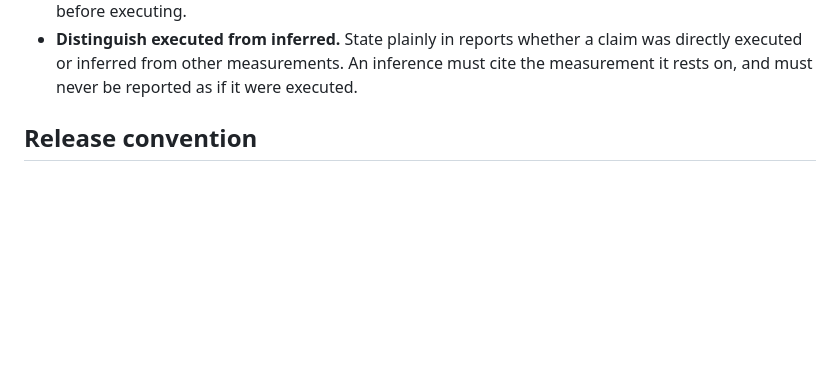
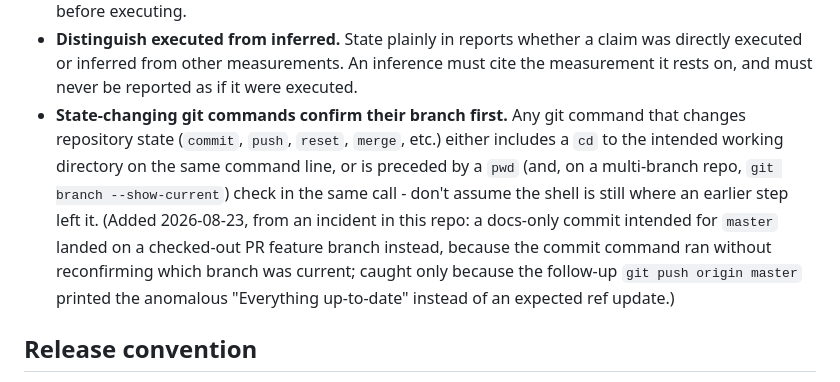
Before and after one commit to skoba/openehr-ruby, a Markdown page: CLAUDE.md, the part around the change. Rendered like a GitHub page; blank space fills up the shorter version.

Commit message:
Docs: add state-changing-git-commands-confirm-branch-first rule
Same rule codified today in the sibling openehr-rails repo. Prompted
by this session's own incident: a docs-only commit meant for master
landed on the checked-out ci/update-action-versions PR branch instead,
because the commit ran without reconfirming which branch HEAD was on.
Caught only because the follow-up push printed "Everything up-to-date"
instead of an expected ref update - fixed via cherry-pick onto master
+ hard-reset of the stray commit off the PR branch (never pushed, so
safe to discard). No lasting effect on either branch's content.

Semver: neutral (docs-only).

Co-Authored-By: Claude Sonnet 5 <noreply@anthropic.com>

```diff
--- a/CLAUDE.md
+++ b/CLAUDE.md
@@ -77,6 +77,17 @@ For any non-trivial change (bug fix, hardening, enhancement):
   claim was directly executed or inferred from other measurements. An
   inference must cite the measurement it rests on, and must never be
   reported as if it were executed.
+- **State-changing git commands confirm their branch first.** Any git command
+  that changes repository state (`commit`, `push`, `reset`, `merge`, etc.)
+  either includes a `cd` to the intended working directory on the same
+  command line, or is preceded by a `pwd` (and, on a multi-branch repo, `git
+  branch --show-current`) check in the same call - don't assume the shell is
+  still where an earlier step left it. (Added 2026-08-23, from an incident in
+  this repo: a docs-only commit intended for `master` landed on a checked-out
+  PR feature branch instead, because the commit command ran without
+  reconfirming which branch was current; caught only because the follow-up
+  `git push origin master` printed the anomalous "Everything up-to-date"
+  instead of an expected ref update.)
 
 ## Release convention
 
```
